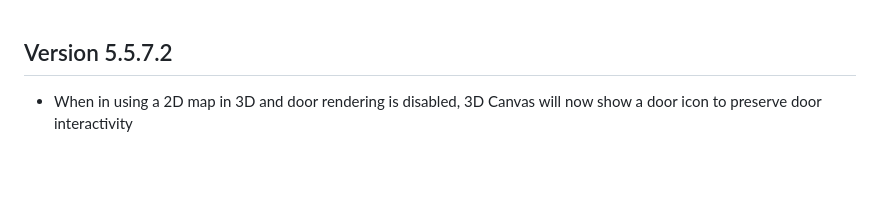
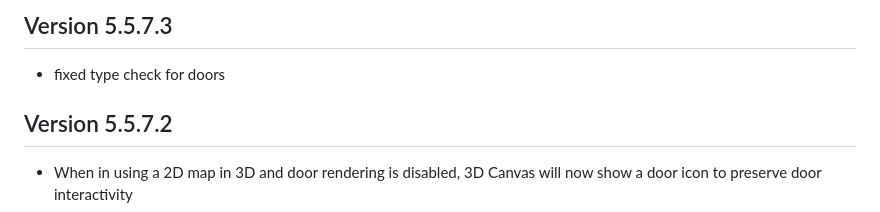
Before and after one commit to theripper93/theripper-premium-hub, a Markdown page: premium-changelogs/levels-3d-preview.md, the part around the change. Rendered like a GitHub page; blank space fills up the shorter version.

Commit message:
Update changelog for levels-3d-preview version 5.5.7.3

```diff
--- a/premium-changelogs/levels-3d-preview.md
+++ b/premium-changelogs/levels-3d-preview.md
@@ -1,3 +1,6 @@
+## Version 5.5.7.3
+- fixed type check for doors
+
 ## Version 5.5.7.2
 - When in using a 2D map in 3D and door rendering is disabled, 3D Canvas will now show a door icon to preserve door interactivity
 
```
